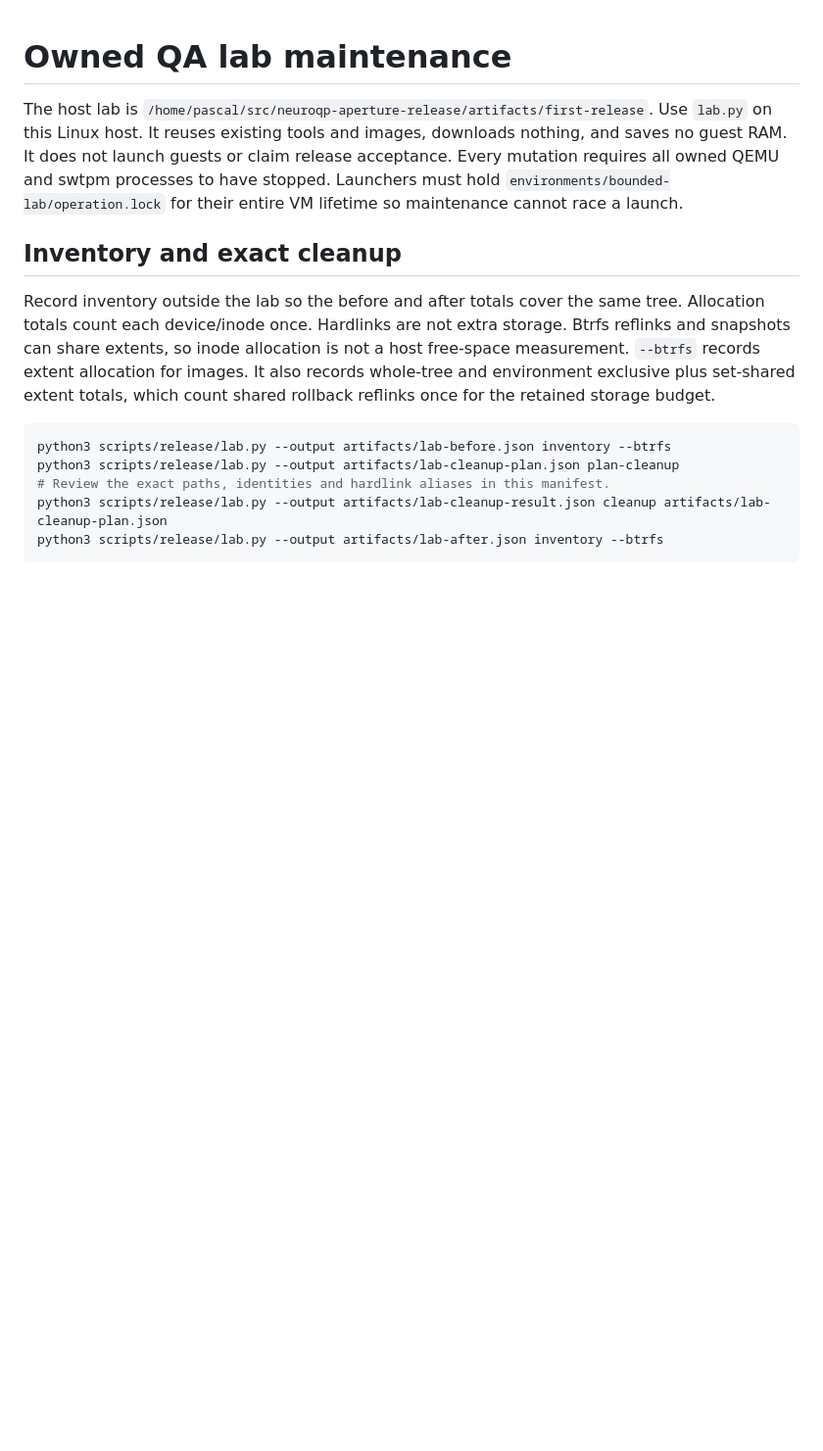
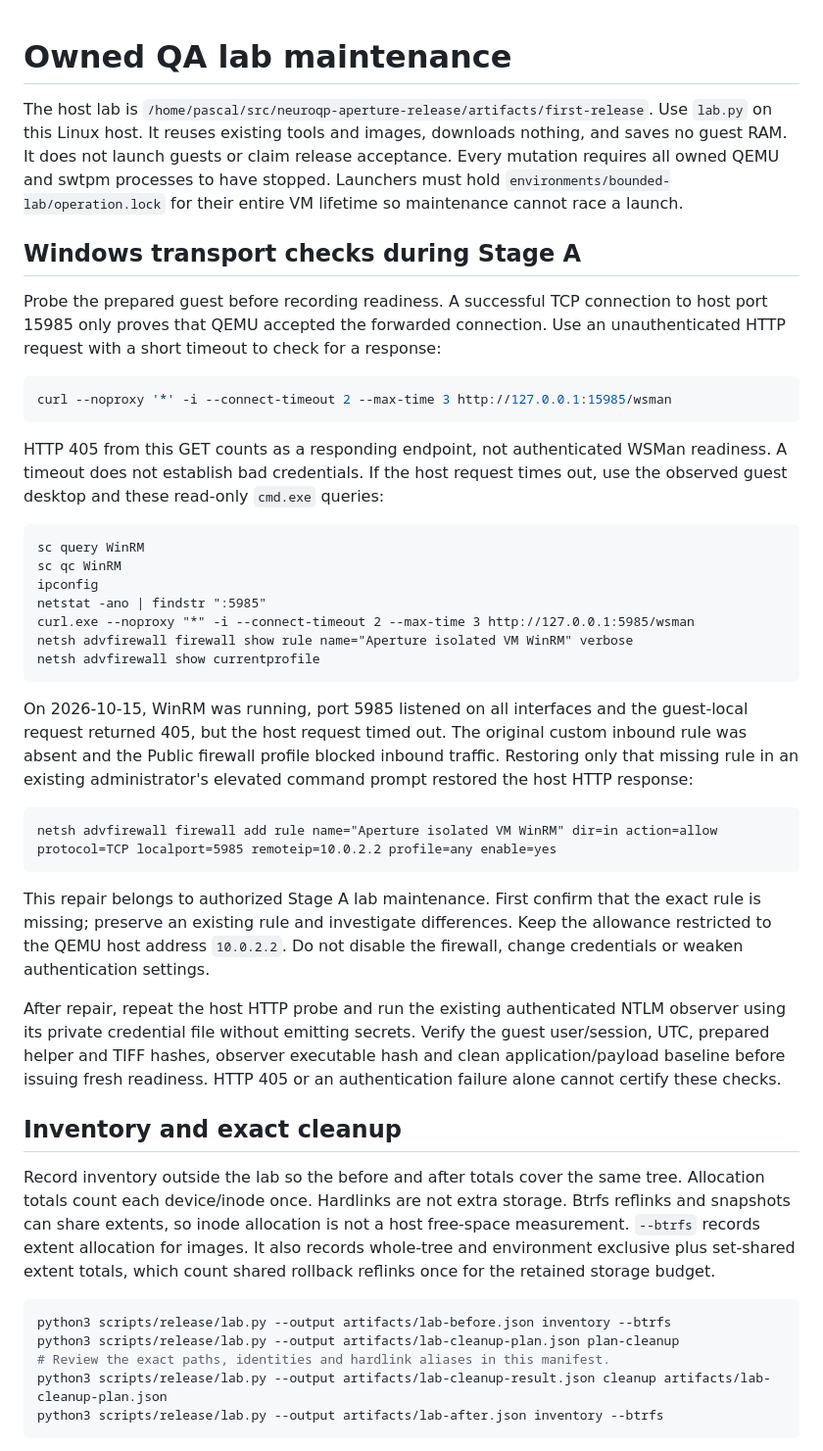
Before and after one commit to neuroqp/neuroqp-aperture, a Markdown page: scripts/release/LAB.md, the part around the change. Shown at 98% size. Drawn GitHub-style; blank space fills up the shorter version.

Commit message:
Document verified Windows lab transport repair

````diff
--- a/scripts/release/LAB.md
+++ b/scripts/release/LAB.md
@@ -6,6 +6,51 @@ nothing, and saves no guest RAM. It does not launch guests or claim release
 acceptance. Every mutation requires all owned QEMU and swtpm processes to have
 stopped. Launchers must hold `environments/bounded-lab/operation.lock` for their
 entire VM lifetime so maintenance cannot race a launch.
+
+## Windows transport checks during Stage A
+
+Probe the prepared guest before recording readiness. A successful TCP connection
+to host port 15985 only proves that QEMU accepted the forwarded connection. Use
+an unauthenticated HTTP request with a short timeout to check for a response:
+
+```sh
+curl --noproxy '*' -i --connect-timeout 2 --max-time 3 http://127.0.0.1:15985/wsman
+```
+
+HTTP 405 from this GET counts as a responding endpoint, not authenticated WSMan
+readiness. A timeout does not establish bad credentials. If the host request
+times out, use the observed guest desktop and these read-only `cmd.exe` queries:
+
+```bat
+sc query WinRM
+sc qc WinRM
+ipconfig
+netstat -ano | findstr ":5985"
+curl.exe --noproxy "*" -i --connect-timeout 2 --max-time 3 http://127.0.0.1:5985/wsman
+netsh advfirewall firewall show rule name="Aperture isolated VM WinRM" verbose
+netsh advfirewall show currentprofile
+```
+
+On 2026-10-15, WinRM was running, port 5985 listened on all interfaces and the
+guest-local request returned 405, but the host request timed out. The original
+custom inbound rule was absent and the Public firewall profile blocked inbound
+traffic. Restoring only that missing rule in an existing administrator's elevated
+command prompt restored the host HTTP response:
+
+```bat
+netsh advfirewall firewall add rule name="Aperture isolated VM WinRM" dir=in action=allow protocol=TCP localport=5985 remoteip=10.0.2.2 profile=any enable=yes
+```
+
+This repair belongs to authorized Stage A lab maintenance. First confirm that
+the exact rule is missing; preserve an existing rule and investigate differences.
+Keep the allowance restricted to the QEMU host address `10.0.2.2`. Do not disable
+the firewall, change credentials or weaken authentication settings.
+
+After repair, repeat the host HTTP probe and run the existing authenticated NTLM
+observer using its private credential file without emitting secrets. Verify the
+guest user/session, UTC, prepared helper and TIFF hashes, observer executable hash
+and clean application/payload baseline before issuing fresh readiness. HTTP 405
+or an authentication failure alone cannot certify these checks.
 
 ## Inventory and exact cleanup
 
````
